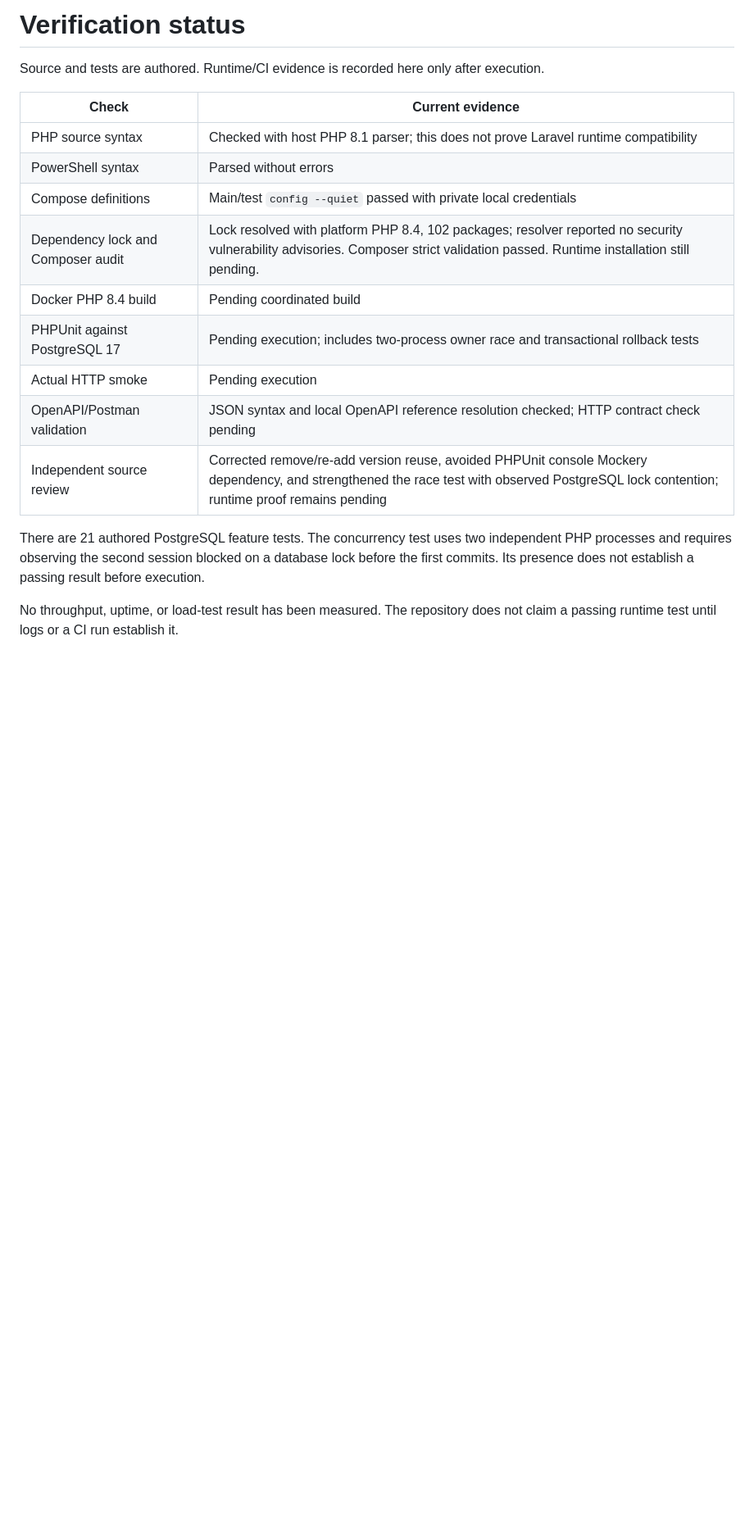
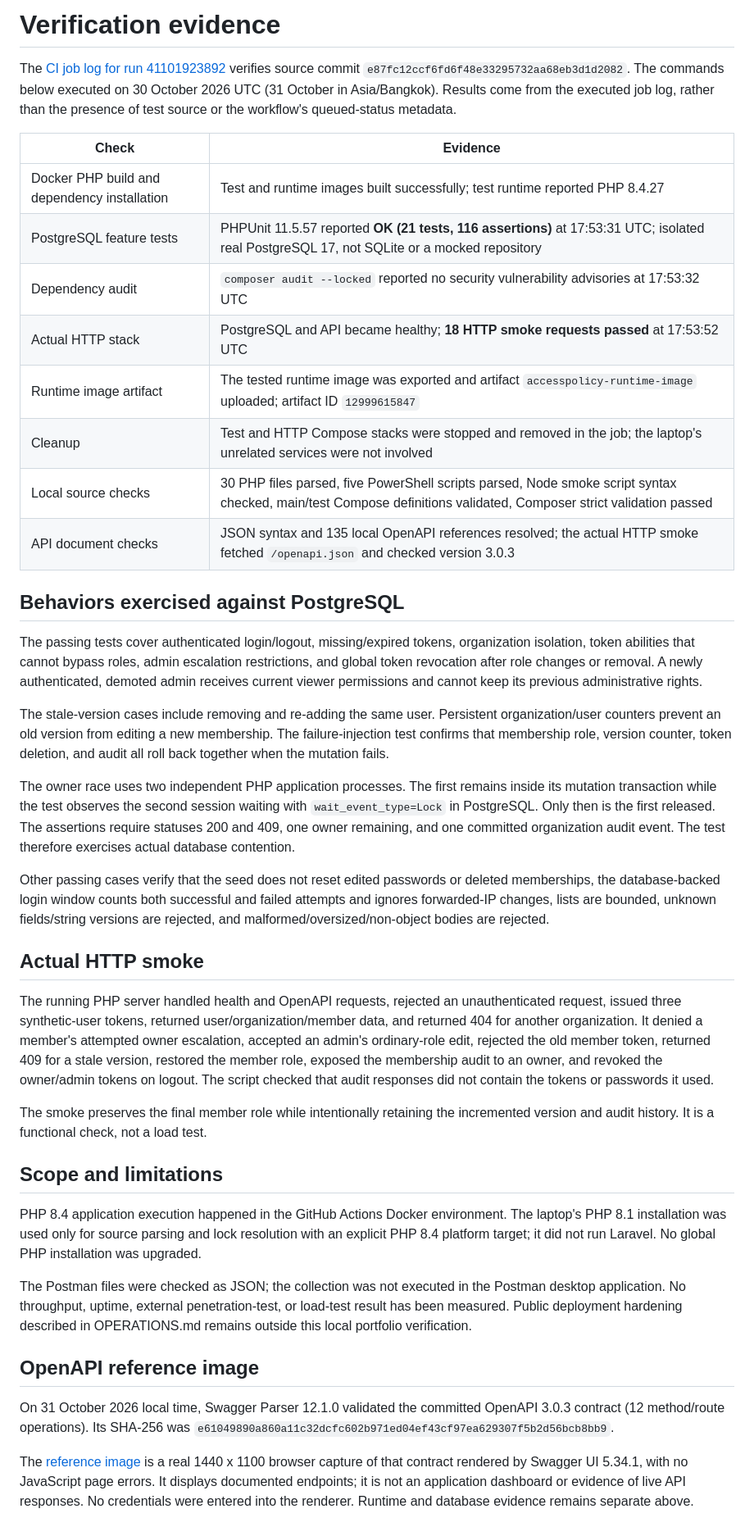
Before and after one commit to zalamanga/accesspolicy-api, a Markdown page: docs/VERIFICATION.md, the part around the change. Shown at 82% size. Rendered like a GitHub page; blank space fills up the shorter version.

```diff
--- a/docs/VERIFICATION.md
+++ b/docs/VERIFICATION.md
@@ -1,19 +1,43 @@
-# Verification status
+# Verification evidence
 
-Source and tests are authored. Runtime/CI evidence is recorded here only after execution.
+The [CI job log for run 41101923892](https://github.com/zalamanga/accesspolicy-api/actions/runs/41101923892/job/124220466251) verifies source commit `e87fc12ccf6fd6f48e33295732aa68eb3d1d2082`. The commands below executed on 30 October 2026 UTC (31 October in Asia/Bangkok). Results come from the executed job log, rather than the presence of test source or the workflow's queued-status metadata.
 
-| Check | Current evidence |
+| Check | Evidence |
 | --- | --- |
-| PHP source syntax | Checked with host PHP 8.1 parser; this does not prove Laravel runtime compatibility |
-| PowerShell syntax | Parsed without errors |
-| Compose definitions | Main/test `config --quiet` passed with private local credentials |
-| Dependency lock and Composer audit | Lock resolved with platform PHP 8.4, 102 packages; resolver reported no security vulnerability advisories. Composer strict validation passed. Runtime installation still pending. |
-| Docker PHP 8.4 build | Pending coordinated build |
-| PHPUnit against PostgreSQL 17 | Pending execution; includes two-process owner race and transactional rollback tests |
-| Actual HTTP smoke | Pending execution |
-| OpenAPI/Postman validation | JSON syntax and local OpenAPI reference resolution checked; HTTP contract check pending |
-| Independent source review | Corrected remove/re-add version reuse, avoided PHPUnit console Mockery dependency, and strengthened the race test with observed PostgreSQL lock contention; runtime proof remains pending |
+| Docker PHP build and dependency installation | Test and runtime images built successfully; test runtime reported PHP 8.4.27 |
+| PostgreSQL feature tests | PHPUnit 11.5.57 reported **OK (21 tests, 116 assertions)** at 17:53:31 UTC; isolated real PostgreSQL 17, not SQLite or a mocked repository |
+| Dependency audit | `composer audit --locked` reported no security vulnerability advisories at 17:53:32 UTC |
+| Actual HTTP stack | PostgreSQL and API became healthy; **18 HTTP smoke requests passed** at 17:53:52 UTC |
+| Runtime image artifact | The tested runtime image was exported and artifact `accesspolicy-runtime-image` uploaded; artifact ID `12999615847` |
+| Cleanup | Test and HTTP Compose stacks were stopped and removed in the job; the laptop's unrelated services were not involved |
+| Local source checks | 30 PHP files parsed, five PowerShell scripts parsed, Node smoke script syntax checked, main/test Compose definitions validated, Composer strict validation passed |
+| API document checks | JSON syntax and 135 local OpenAPI references resolved; the actual HTTP smoke fetched `/openapi.json` and checked version 3.0.3 |
 
-There are 21 authored PostgreSQL feature tests. The concurrency test uses two independent PHP processes and requires observing the second session blocked on a database lock before the first commits. Its presence does not establish a passing result before execution.
+## Behaviors exercised against PostgreSQL
 
-No throughput, uptime, or load-test result has been measured. The repository does not claim a passing runtime test until logs or a CI run establish it.
+The passing tests cover authenticated login/logout, missing/expired tokens, organization isolation, token abilities that cannot bypass roles, admin escalation restrictions, and global token revocation after role changes or removal. A newly authenticated, demoted admin receives current viewer permissions and cannot keep its previous administrative rights.
+
+The stale-version cases include removing and re-adding the same user. Persistent organization/user counters prevent an old version from editing a new membership. The failure-injection test confirms that membership role, version counter, token deletion, and audit all roll back together when the mutation fails.
+
+The owner race uses two independent PHP application processes. The first remains inside its mutation transaction while the test observes the second session waiting with `wait_event_type=Lock` in PostgreSQL. Only then is the first released. The assertions require statuses 200 and 409, one owner remaining, and one committed organization audit event. The test therefore exercises actual database contention.
+
+Other passing cases verify that the seed does not reset edited passwords or deleted memberships, the database-backed login window counts both successful and failed attempts and ignores forwarded-IP changes, lists are bounded, unknown fields/string versions are rejected, and malformed/oversized/non-object bodies are rejected.
+
+## Actual HTTP smoke
+
+The running PHP server handled health and OpenAPI requests, rejected an unauthenticated request, issued three synthetic-user tokens, returned user/organization/member data, and returned 404 for another organization. It denied a member's attempted owner escalation, accepted an admin's ordinary-role edit, rejected the old member token, returned 409 for a stale version, restored the member role, exposed the membership audit to an owner, and revoked the owner/admin tokens on logout. The script checked that audit responses did not contain the tokens or passwords it used.
+
+The smoke preserves the final member role while intentionally retaining the incremented version and audit history. It is a functional check, not a load test.
+
+## Scope and limitations
+
+PHP 8.4 application execution happened in the GitHub Actions Docker environment. The laptop's PHP 8.1 installation was used only for source parsing and lock resolution with an explicit PHP 8.4 platform target; it did not run Laravel. No global PHP installation was upgraded.
+
+The Postman files were checked as JSON; the collection was not executed in the Postman desktop application. No throughput, uptime, external penetration-test, or load-test result has been measured. Public deployment hardening described in OPERATIONS.md remains outside this local portfolio verification.
+
+
+## OpenAPI reference image
+
+On 31 October 2026 local time, Swagger Parser 12.1.0 validated the committed OpenAPI 3.0.3 contract (12 method/route operations). Its SHA-256 was `e61049890a860a11c32dcfc602b971ed04ef43cf97ea629307f5b2d56bcb8bb9`.
+
+The [reference image](screenshots/openapi-reference.png) is a real 1440 x 1100 browser capture of that contract rendered by Swagger UI 5.34.1, with no JavaScript page errors. It displays documented endpoints; it is not an application dashboard or evidence of live API responses. No credentials were entered into the renderer. Runtime and database evidence remains separate above.
```
Also changed, not shown: README.md (+4 -0 lines), docs/screenshots/openapi-reference.png (added).
